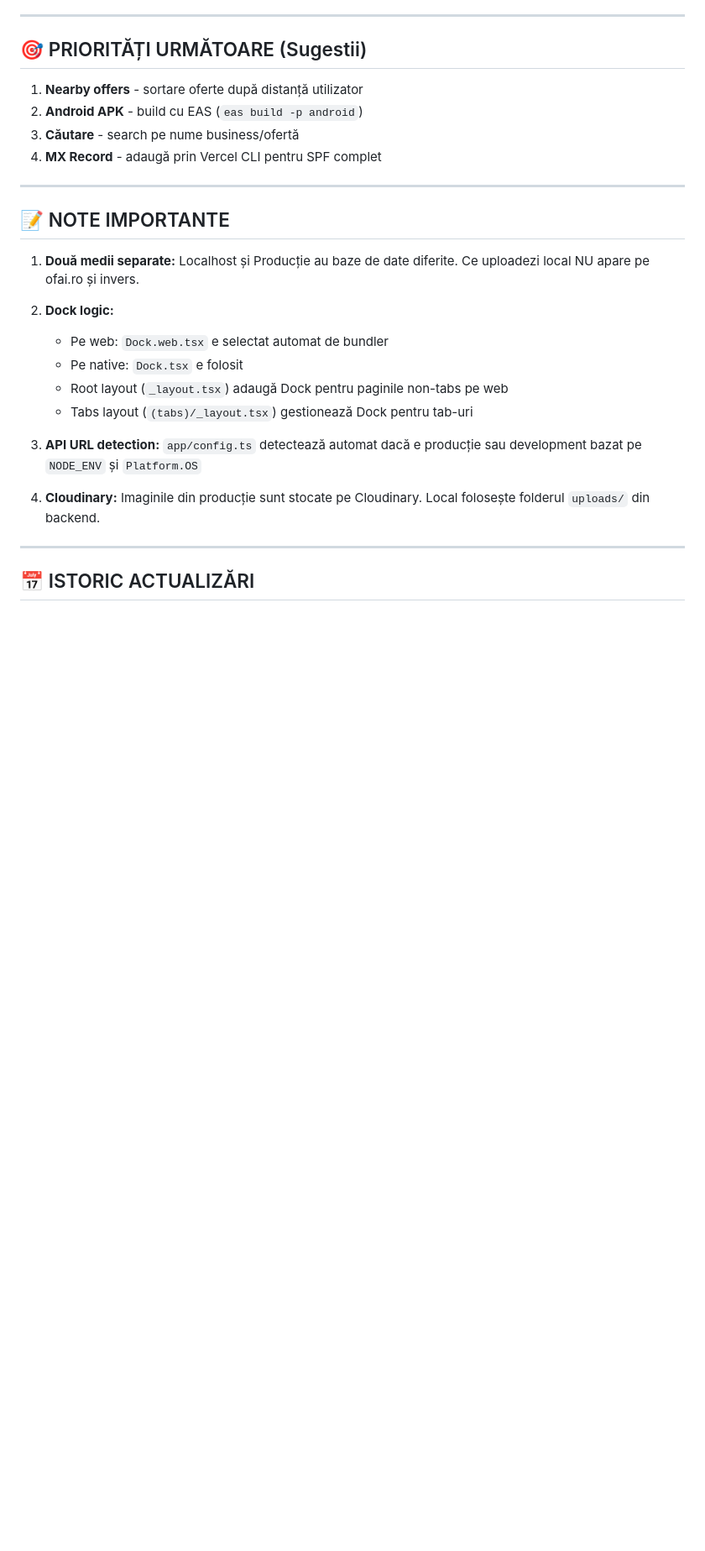
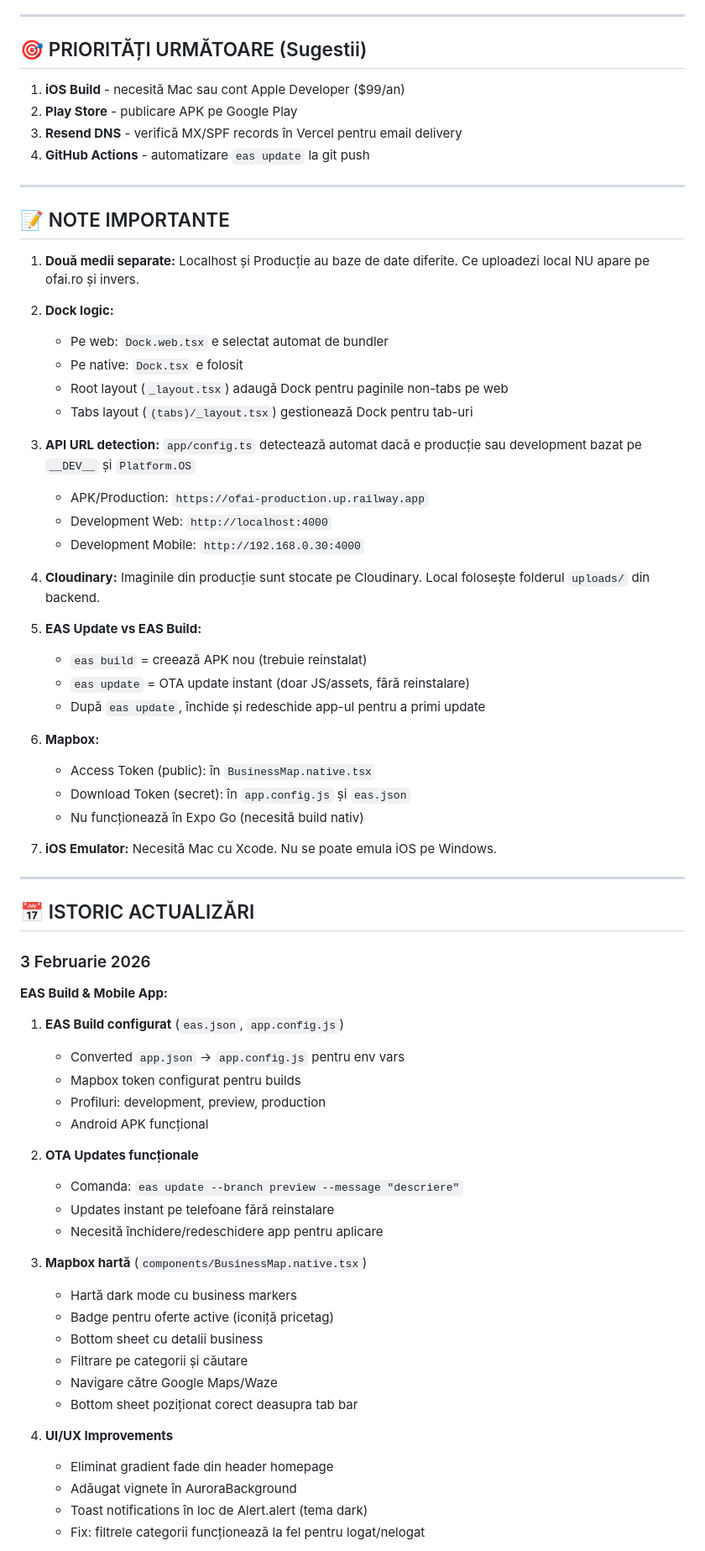
Before and after one commit to Tiberiu221/ofai-platform, a Markdown page: HANDOFF_DOCUMENT.md, the part around one of its changes. Shown at 84% size. GitHub-like rendering; blank space fills up the shorter version.

```diff
--- a/HANDOFF_DOCUMENT.md
+++ b/HANDOFF_DOCUMENT.md
@@ -285,10 +312,10 @@ psql "postgresql://postgres:REDACTED@REDACTED_DB_HOST/railway"
 
 ## 🎯 PRIORITĂȚI URMĂTOARE (Sugestii)
 
-1. **Nearby offers** - sortare oferte după distanță utilizator
-2. **Android APK** - build cu EAS (`eas build -p android`)
-3. **Căutare** - search pe nume business/ofertă
-4. **MX Record** - adaugă prin Vercel CLI pentru SPF complet
+1. **iOS Build** - necesită Mac sau cont Apple Developer ($99/an)
+2. **Play Store** - publicare APK pe Google Play
+3. **Resend DNS** - verifică MX/SPF records în Vercel pentru email delivery
+4. **GitHub Actions** - automatizare `eas update` la git push
 
 ---
 
@@ -302,10 +329,54 @@ psql "postgresql://postgres:REDACTED@REDACTED_DB_HOST/railway"
    - Root layout (`_layout.tsx`) adaugă Dock pentru paginile non-tabs pe web
    - Tabs layout (`(tabs)/_layout.tsx`) gestionează Dock pentru tab-uri
 
-3. **API URL detection:** `app/config.ts` detectează automat dacă e producție sau development bazat pe `NODE_ENV` și `Platform.OS`
+3. **API URL detection:** `app/config.ts` detectează automat dacă e producție sau development bazat pe `__DEV__` și `Platform.OS`
+   - APK/Production: `https://ofai-production.up.railway.app`
+   - Development Web: `http://localhost:4000`
+   - Development Mobile: `http://192.168.0.30:4000`
 
 4. **Cloudinary:** Imaginile din producție sunt stocate pe Cloudinary. Local folosește folderul `uploads/` din backend.
+
+5. **EAS Update vs EAS Build:**
+   - `eas build` = creează APK nou (trebuie reinstalat)
+   - `eas update` = OTA update instant (doar JS/assets, fără reinstalare)
+   - După `eas update`, închide și redeschide app-ul pentru a primi update
+
+6. **Mapbox:**
+   - Access Token (public): în `BusinessMap.native.tsx`
+   - Download Token (secret): în `app.config.js` și `eas.json`
+   - Nu funcționează în Expo Go (necesită build nativ)
+
+7. **iOS Emulator:** Necesită Mac cu Xcode. Nu se poate emula iOS pe Windows.
 
 ---
 
 ## 📅 ISTORIC ACTUALIZĂRI
+
+### 3 Februarie 2026
+**EAS Build & Mobile App:**
+
+1. **EAS Build configurat** (`eas.json`, `app.config.js`)
+   - Converted `app.json` → `app.config.js` pentru env vars
+   - Mapbox token configurat pentru builds
+   - Profiluri: development, preview, production
+   - Android APK funcțional
+
+2. **OTA Updates funcționale**
+   - Comanda: `eas update --branch preview --message "descriere"`
+   - Updates instant pe telefoane fără reinstalare
+   - Necesită închidere/redeschidere app pentru aplicare
+
+3. **Mapbox hartă** (`components/BusinessMap.native.tsx`)
+   - Hartă dark mode cu business markers
+   - Badge pentru oferte active (iconiță pricetag)
+   - Bottom sheet cu detalii business
+   - Filtrare pe categorii și căutare
+   - Navigare către Google Maps/Waze
+   - Bottom sheet poziționat corect deasupra tab bar
+
+4. **UI/UX Improvements**
+   - Eliminat gradient fade din header homepage
+   - Adăugat vignete în AuroraBackground
+   - Toast notifications în loc de Alert.alert (tema dark)
+   - Fix: filtrele categorii funcționează la fel pentru logat/nelogat
+
```
Also changed, not shown: other parts of HANDOFF_DOCUMENT.md (+52 -8 lines), REVIEWS_SUMMARIZATION_PLAN.md (added, +255 -0 lines).
